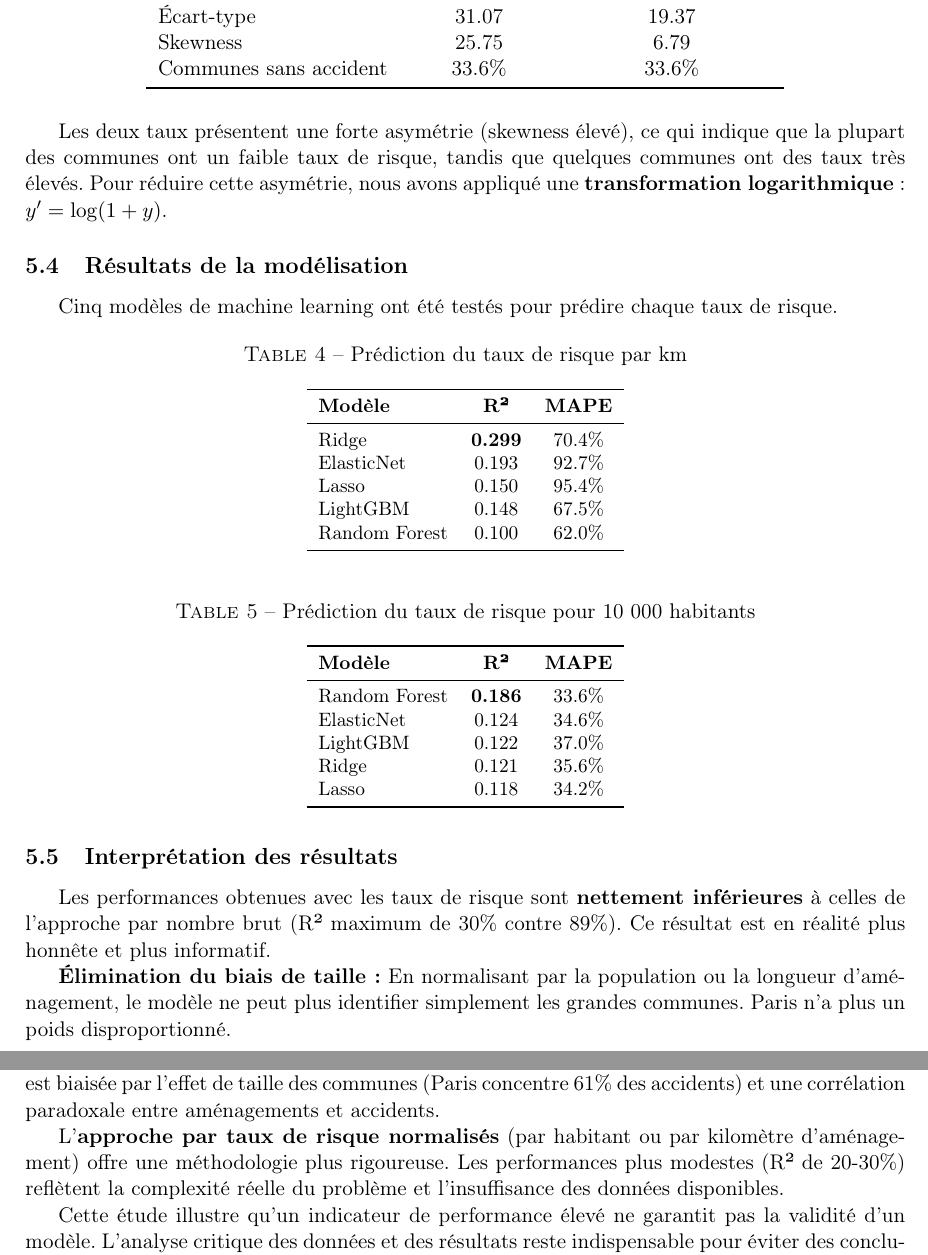
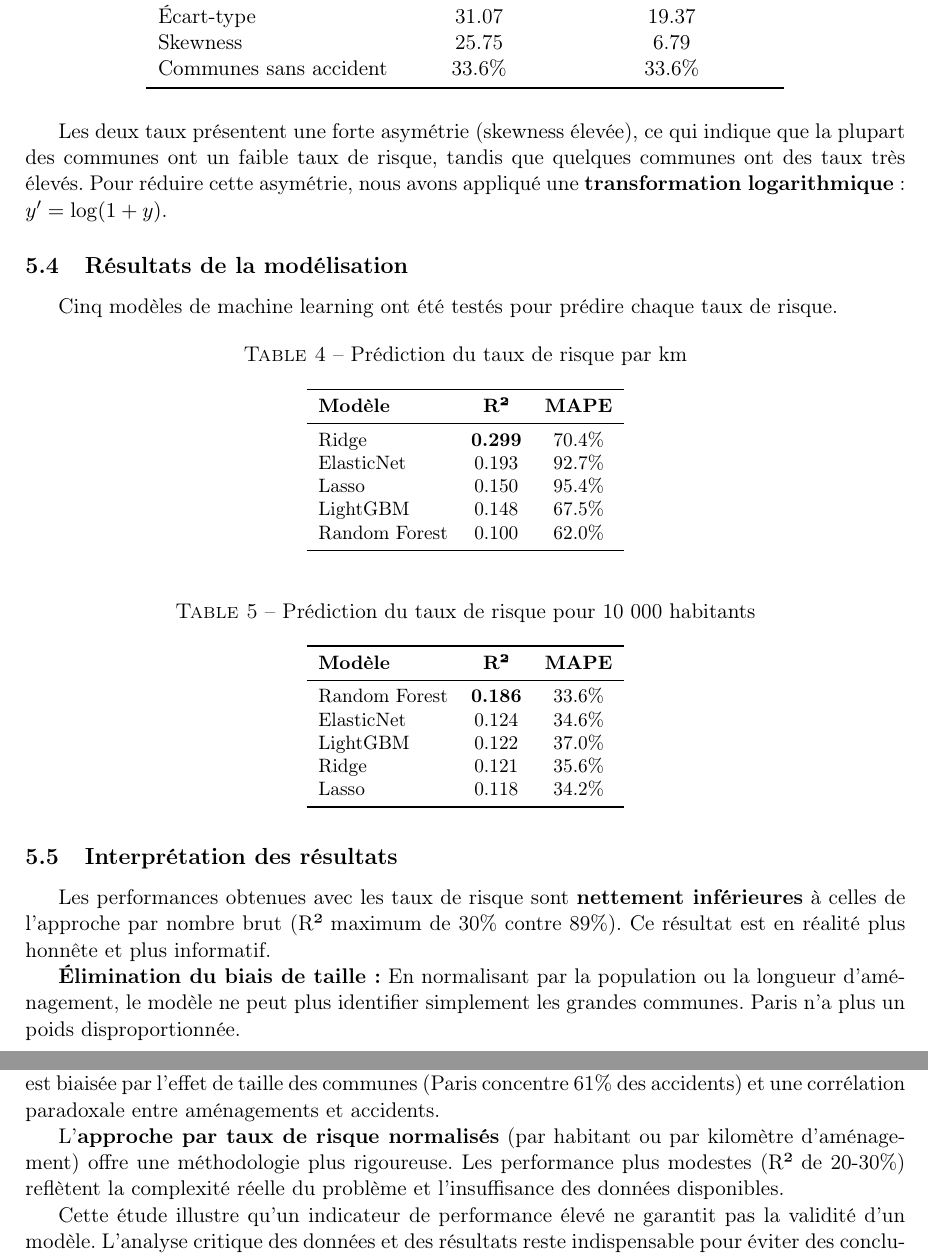
Before and after one commit to Jeremonstor/Projet_sda_top, a LaTeX paper (rapport/rapport.tex): two parts of pages 7 and 9 of 9, joined at a grey line, cut so that both start at the same text. Compiled offline with pdfLaTeX.

Commit message:
Fix typos and grammatical errors in rapport.tex
Correction de fautes d'orthographe et de grammaire dans le rapport.

```diff
--- a/rapport/rapport.tex
+++ b/rapport/rapport.tex
@@ -274,7 +274,7 @@ Ce taux, classique en épidémiologie, normalise par la population et permet de
     \end{tabular}
 \end{table}
 
-Les deux taux présentent une forte asymétrie (skewness élevé), ce qui indique que la plupart des communes ont un faible taux de risque, tandis que quelques communes ont des taux très élevés. Pour réduire cette asymétrie, nous avons appliqué une \textbf{transformation logarithmique} : $y' = \log(1 + y)$.
+Les deux taux présentent une forte asymétrie (skewness élevée), ce qui indique que la plupart des communes ont un faible taux de risque, tandis que quelques communes ont des taux très élevés. Pour réduire cette asymétrie, nous avons appliqué une \textbf{transformation logarithmique} : $y' = \log(1 + y)$.
 
 \subsection{Résultats de la modélisation}
 
@@ -318,7 +318,7 @@ Cinq modèles de machine learning ont été testés pour prédire chaque taux de
 
 Les performances obtenues avec les taux de risque sont \textbf{nettement inférieures} à celles de l'approche par nombre brut (R² maximum de 30\% contre 89\%). Ce résultat est en réalité plus honnête et plus informatif.
 
-\textbf{Élimination du biais de taille :} En normalisant par la population ou la longueur d'aménagement, le modèle ne peut plus identifier simplement les grandes communes. Paris n'a plus un poids disproportionné.
+\textbf{Élimination du biais de taille :} En normalisant par la population ou la longueur d'aménagement, le modèle ne peut plus identifier simplement les grandes communes. Paris n'a plus un poids disproportionnée.
 
 \textbf{Complexité réelle du risque :} Le risque d'accident cycliste dépend de nombreux facteurs absents de nos données : comportement des usagers, densité du trafic automobile, conditions météorologiques, qualité de l'éclairage.
 
@@ -394,7 +394,7 @@ La \textbf{classification binaire} du risque communal (élevé vs faible) attein
 
 La \textbf{prédiction du nombre brut d'accidents} affiche un R² de 89\%, mais cette performance est biaisée par l'effet de taille des communes (Paris concentre 61\% des accidents) et une corrélation paradoxale entre aménagements et accidents.
 
-L'\textbf{approche par taux de risque normalisés} (par habitant ou par kilomètre d'aménagement) offre une méthodologie plus rigoureuse. Les performances plus modestes (R² de 20-30\%) reflètent la complexité réelle du problème et l'insuffisance des données disponibles.
+L'\textbf{approche par taux de risque normalisés} (par habitant ou par kilomètre d'aménagement) offre une méthodologie plus rigoureuse. Les performance plus modestes (R² de 20-30\%) reflètent la complexité réelle du problème et l'insuffisance des données disponibles.
 
 Cette étude illustre qu'un indicateur de performance élevé ne garantit pas la validité d'un modèle. L'analyse critique des données et des résultats reste indispensable pour éviter des conclusions erronées.
 
```
Also changed, not shown: rapport/rapport.tex (2 more changed lines).
